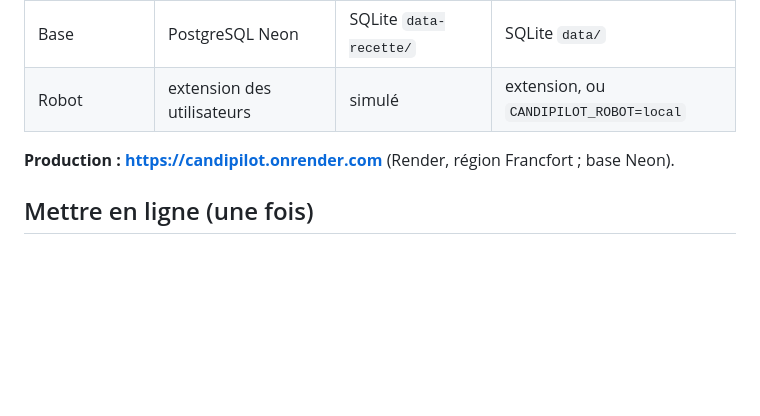
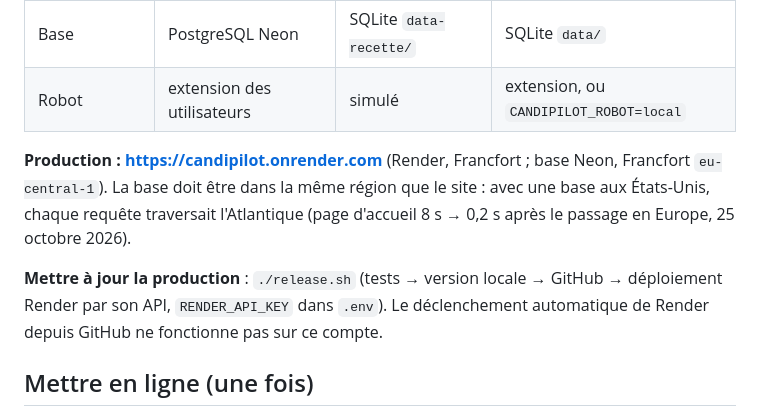
Before and after one commit to sodara-cpu/CandiPilot, a Markdown page: docs/DEPLOIEMENT.md, the part around the change. GitHub-like rendering; blank space fills up the shorter version.

Commit message:
Documentation : base Neon en Europe (Francfort), mise en production par release.sh
Co-Authored-By: Claude Opus 5.5 <noreply@anthropic.com>

```diff
--- a/docs/DEPLOIEMENT.md
+++ b/docs/DEPLOIEMENT.md
@@ -57,7 +57,12 @@ liaison `link.js`, fenêtre `popup.*`) ; côté serveur `app/agent.py`.
 | Base | PostgreSQL Neon | SQLite `data-recette/` | SQLite `data/` |
 | Robot | extension des utilisateurs | simulé | extension, ou `CANDIPILOT_ROBOT=local` |
 
-**Production : https://candipilot.onrender.com** (Render, région Francfort ; base Neon).
+**Production : https://candipilot.onrender.com** (Render, Francfort ; base Neon, Francfort `eu-central-1`).
+La base doit être dans la même région que le site : avec une base aux États-Unis, chaque requête traversait
+l'Atlantique (page d'accueil 8 s → 0,2 s après le passage en Europe, 25 octobre 2026).
+
+**Mettre à jour la production** : `./release.sh` (tests → version locale → GitHub → déploiement Render par son API,
+`RENDER_API_KEY` dans `.env`). Le déclenchement automatique de Render depuis GitHub ne fonctionne pas sur ce compte.
 
 ## Mettre en ligne (une fois)
 
```
